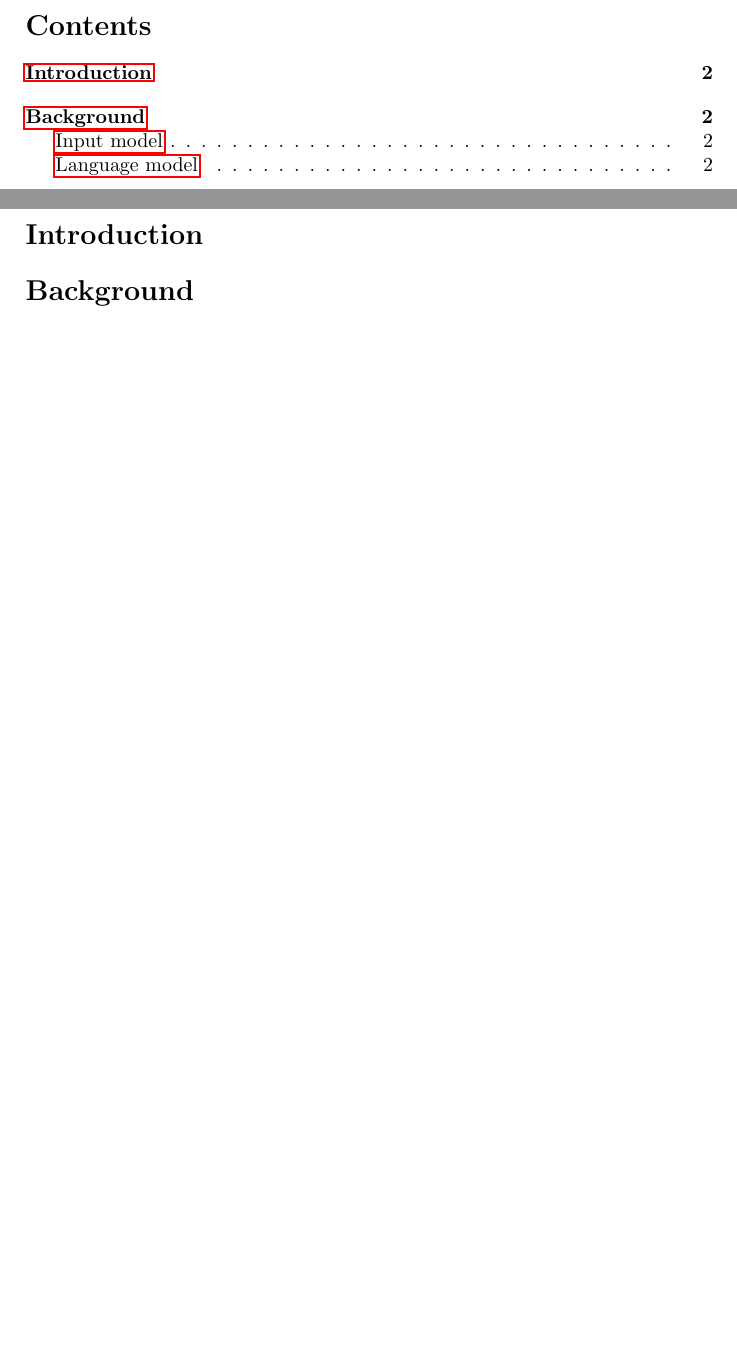
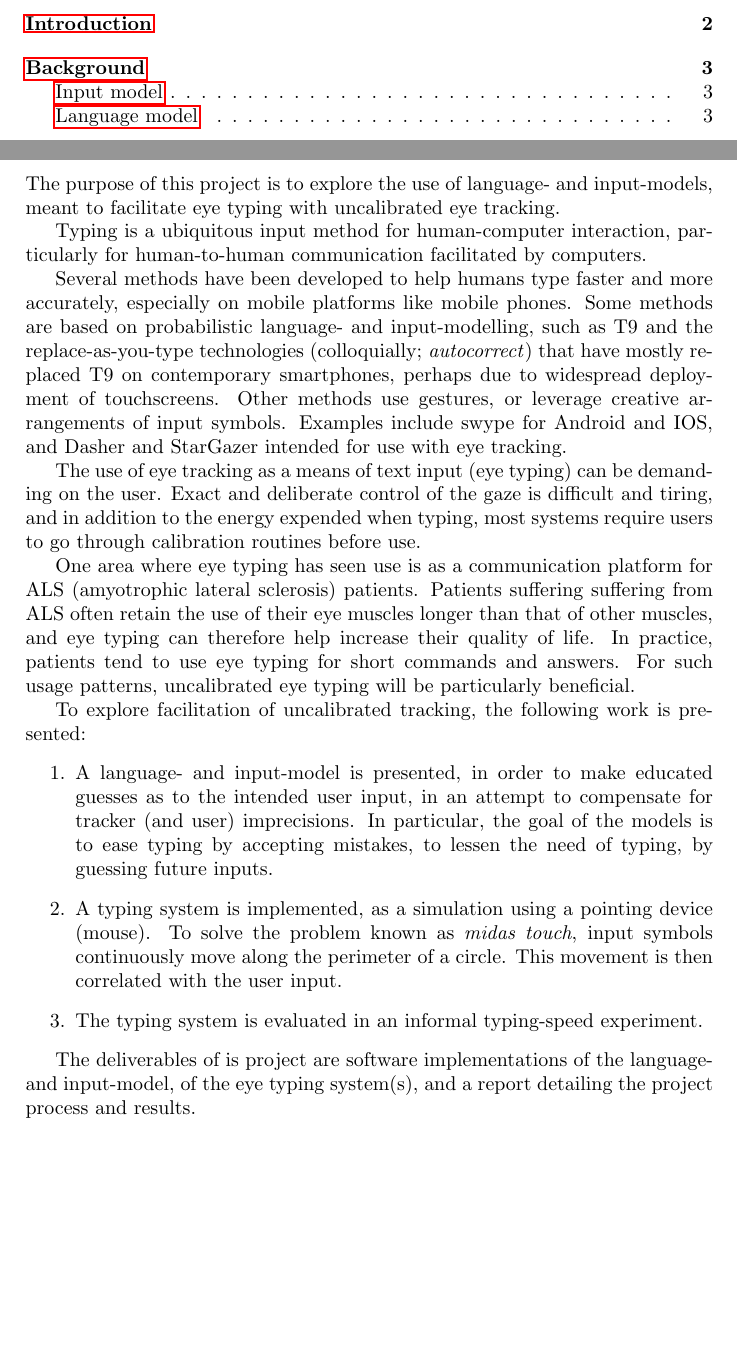
Before and after one commit to Bladtman242/language-modelling-for-eye-typing-report, a LaTeX document (report.tex): two parts of pages 2 and 3 of 3 before the commit and two parts of pages 2 and 3 of 4 after it, joined at a grey line, cut at the place of the change, the shorter picture padded with empty space. Compiled offline with pdfLaTeX.

Commit message:
Introduction/problem statement written in

```diff
--- a/report.tex
+++ b/report.tex
@@ -25,6 +25,56 @@
 \tableofcontents
 \clearpage
 \section{Introduction}
+The purpose of this project is to explore the use of language- and
+input-models, meant to facilitate eye typing with uncalibrated eye tracking.
+
+Typing is a ubiquitous input method for human-computer interaction, particularly for human-to-human communication facilitated by computers.
+
+Several methods have been developed to help humans type faster and more
+accurately, especially on mobile platforms like mobile phones. Some
+methods are based on probabilistic language- and input-modelling, such
+as T9 and the replace-as-you-type technologies (colloquially;
+\emph{autocorrect}) that have mostly replaced T9 on contemporary
+smartphones, perhaps due to widespread deployment of touchscreens. Other
+methods use gestures, or leverage creative arrangements of input
+symbols. Examples include swype for Android and IOS, and Dasher and
+StarGazer intended for use with eye tracking.
+
+The use of eye tracking as a means of text input (eye typing) can be
+demanding on the user. Exact and deliberate control of the gaze is
+difficult and tiring, and in addition to the energy expended when
+typing, most systems require users to go through calibration routines
+before use.
+
+One area where eye typing has seen use is as a communication platform
+for ALS (amyotrophic lateral sclerosis) patients. Patients suffering
+suffering from ALS often retain the use of their eye muscles longer than
+that of other muscles, and eye typing can therefore help increase their
+quality of life. In practice, patients tend to use eye typing
+for short commands and answers. For such usage patterns, uncalibrated
+eye typing will be particularly beneficial.
+
+To explore facilitation of uncalibrated tracking, the following work is
+presented:
+\begin{enumerate}
+\item
+  A language- and input-model is presented, in order
+  to make educated guesses as to the intended user input, in an attempt
+  to compensate for tracker (and user) imprecisions. In particular, the goal of
+  the models is to ease typing by accepting mistakes, to lessen the need of
+  typing, by guessing future inputs.
+\item
+  A typing system is implemented, as a simulation using a
+  pointing device (mouse). To solve the problem known as
+  \emph{midas touch}, input symbols continuously move along the perimeter of a
+  circle. This movement is then correlated with the user input.
+\item
+  The typing system is evaluated in an informal typing-speed experiment.
+\end{enumerate}
+
+The deliverables of is project are software implementations of the
+language- and input-model, of the eye typing system(s), and a report
+detailing the project process and results.
 
 \section{Background}
 \subsection{Input model}
```
Also changed, not shown: report.pdf.
